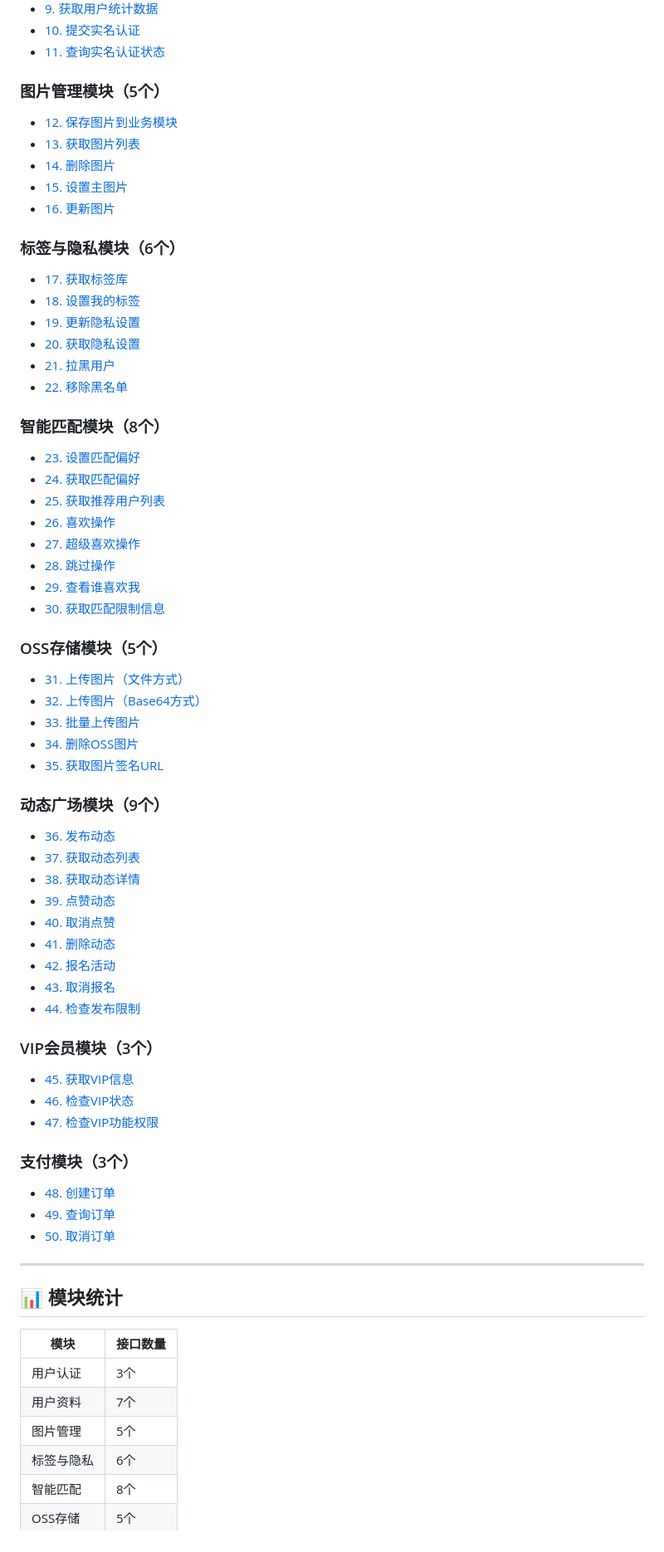
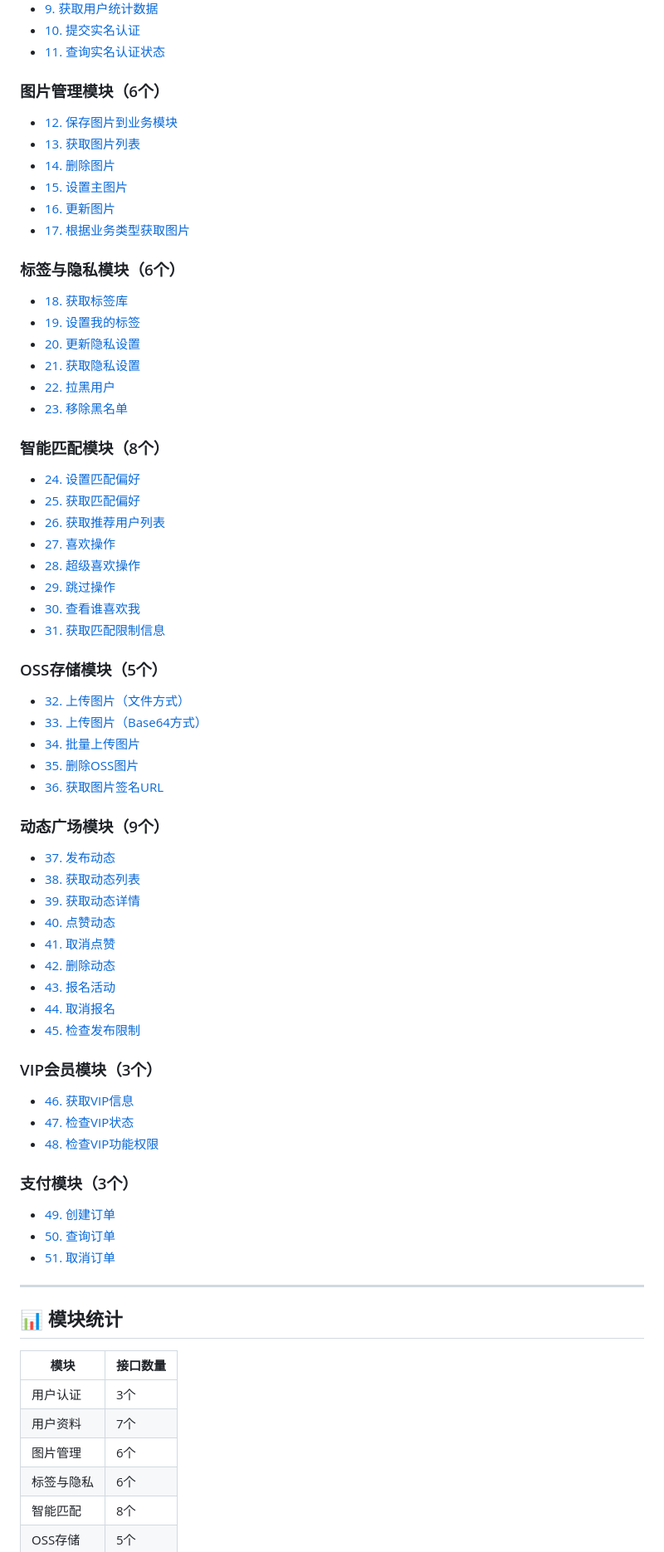
Before and after one commit to wx-friends/friends-ui, a Markdown page: docs/碰碰小程序前后端接口文档.md, the part around the change printed below. Shown: that part at 83% size. Rendered like a GitHub page.

```diff
--- a/docs/碰碰小程序前后端接口文档.md
+++ b/docs/碰碰小程序前后端接口文档.md
@@ -28,58 +28,59 @@
 - [10. 提交实名认证](#10-提交实名认证)
 - [11. 查询实名认证状态](#11-查询实名认证状态)
 
-### 图片管理模块（5个）
+### 图片管理模块（6个）
 - [12. 保存图片到业务模块](#12-保存图片到业务模块)
 - [13. 获取图片列表](#13-获取图片列表)
 - [14. 删除图片](#14-删除图片)
 - [15. 设置主图片](#15-设置主图片)
 - [16. 更新图片](#16-更新图片)
+- [17. 根据业务类型获取图片](#17-根据业务类型获取图片)
 
 ### 标签与隐私模块（6个）
-- [17. 获取标签库](#17-获取标签库)
-- [18. 设置我的标签](#18-设置我的标签)
-- [19. 更新隐私设置](#19-更新隐私设置)
-- [20. 获取隐私设置](#20-获取隐私设置)
-- [21. 拉黑用户](#21-拉黑用户)
-- [22. 移除黑名单](#22-移除黑名单)
+- [18. 获取标签库](#18-获取标签库)
+- [19. 设置我的标签](#19-设置我的标签)
+- [20. 更新隐私设置](#20-更新隐私设置)
+- [21. 获取隐私设置](#21-获取隐私设置)
+- [22. 拉黑用户](#22-拉黑用户)
+- [23. 移除黑名单](#23-移除黑名单)
 
 ### 智能匹配模块（8个）
-- [23. 设置匹配偏好](#23-设置匹配偏好)
-- [24. 获取匹配偏好](#24-获取匹配偏好)
-- [25. 获取推荐用户列表](#25-获取推荐用户列表)
-- [26. 喜欢操作](#26-喜欢操作)
-- [27. 超级喜欢操作](#27-超级喜欢操作)
-- [28. 跳过操作](#28-跳过操作)
-- [29. 查看谁喜欢我](#29-查看谁喜欢我)
-- [30. 获取匹配限制信息](#30-获取匹配限制信息)
+- [24. 设置匹配偏好](#24-设置匹配偏好)
+- [25. 获取匹配偏好](#25-获取匹配偏好)
+- [26. 获取推荐用户列表](#26-获取推荐用户列表)
+- [27. 喜欢操作](#27-喜欢操作)
+- [28. 超级喜欢操作](#28-超级喜欢操作)
+- [29. 跳过操作](#29-跳过操作)
+- [30. 查看谁喜欢我](#30-查看谁喜欢我)
+- [31. 获取匹配限制信息](#31-获取匹配限制信息)
 
 ### OSS存储模块（5个）
-- [31. 上传图片（文件方式）](#31-上传图片文件方式)
-- [32. 上传图片（Base64方式）](#32-上传图片base64方式)
-- [33. 批量上传图片](#33-批量上传图片)
-- [34. 删除OSS图片](#34-删除oss图片)
-- [35. 获取图片签名URL](#35-获取图片签名url)
+- [32. 上传图片（文件方式）](#32-上传图片文件方式)
+- [33. 上传图片（Base64方式）](#33-上传图片base64方式)
+- [34. 批量上传图片](#34-批量上传图片)
+- [35. 删除OSS图片](#35-删除oss图片)
+- [36. 获取图片签名URL](#36-获取图片签名url)
 
 ### 动态广场模块（9个）
-- [36. 发布动态](#36-发布动态)
-- [37. 获取动态列表](#37-获取动态列表)
-- [38. 获取动态详情](#38-获取动态详情)
-- [39. 点赞动态](#39-点赞动态)
-- [40. 取消点赞](#40-取消点赞)
-- [41. 删除动态](#41-删除动态)
-- [42. 报名活动](#42-报名活动)
-- [43. 取消报名](#43-取消报名)
-- [44. 检查发布限制](#44-检查发布限制)
+- [37. 发布动态](#37-发布动态)
+- [38. 获取动态列表](#38-获取动态列表)
+- [39. 获取动态详情](#39-获取动态详情)
+- [40. 点赞动态](#40-点赞动态)
+- [41. 取消点赞](#41-取消点赞)
+- [42. 删除动态](#42-删除动态)
+- [43. 报名活动](#43-报名活动)
+- [44. 取消报名](#44-取消报名)
+- [45. 检查发布限制](#45-检查发布限制)
 
 ### VIP会员模块（3个）
-- [45. 获取VIP信息](#45-获取vip信息)
-- [46. 检查VIP状态](#46-检查vip状态)
-- [47. 检查VIP功能权限](#47-检查vip功能权限)
+- [46. 获取VIP信息](#46-获取vip信息)
+- [47. 检查VIP状态](#47-检查vip状态)
+- [48. 检查VIP功能权限](#48-检查vip功能权限)
 
 ### 支付模块（3个）
-- [48. 创建订单](#48-创建订单)
-- [49. 查询订单](#49-查询订单)
-- [50. 取消订单](#50-取消订单)
+- [49. 创建订单](#49-创建订单)
+- [50. 查询订单](#50-查询订单)
+- [51. 取消订单](#51-取消订单)
 
 ---
 
@@ -89,7 +90,7 @@
 |------|---------|
 | 用户认证 | 3个 |
 | 用户资料 | 7个 |
-| 图片管理 | 5个 |
+| 图片管理 | 6个 |
 | 标签与隐私 | 6个 |
 | 智能匹配 | 8个 |
 | OSS存储 | 5个 |
```
Also changed, not shown: other parts of docs/碰碰小程序前后端接口文档.md (+181 -37 lines).
